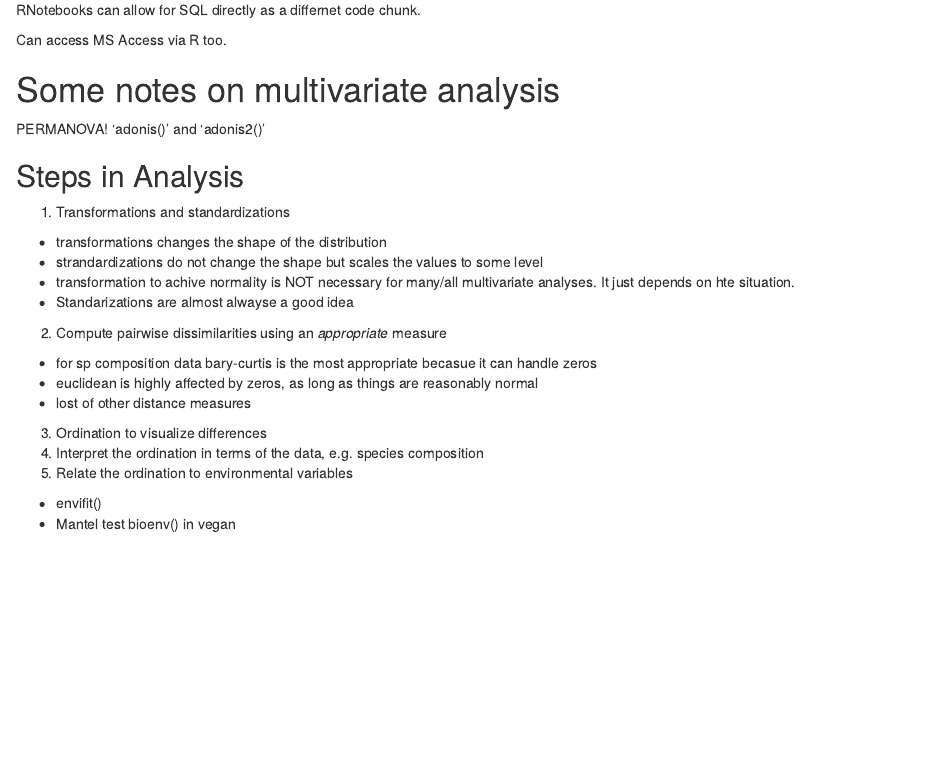
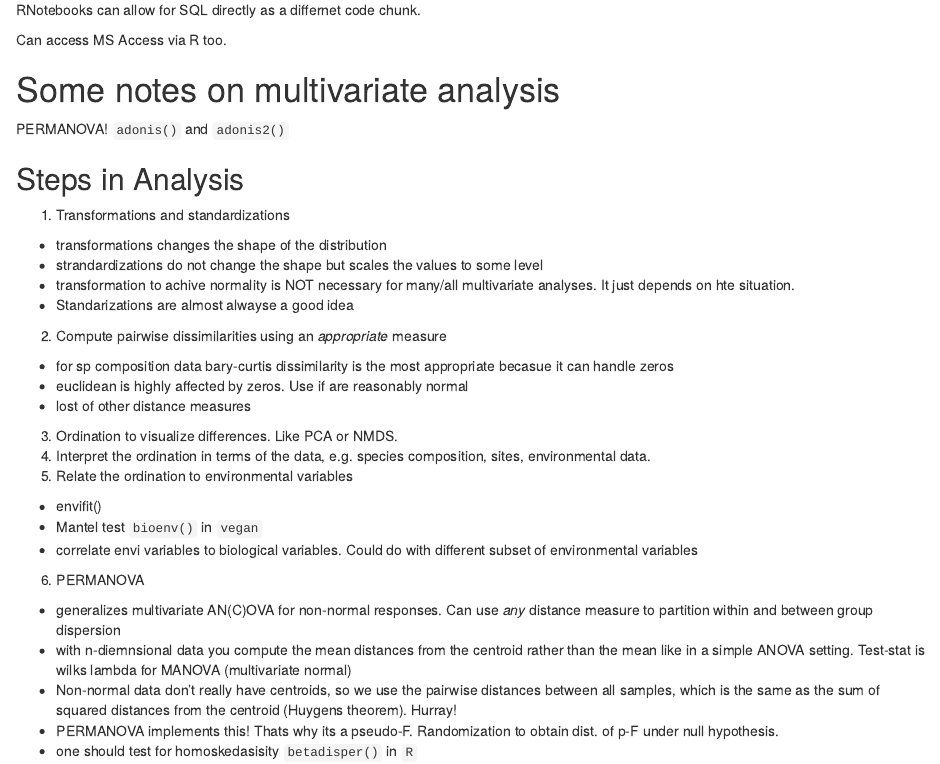
Before and after one commit to wraymond/Data_Wrangling_General, an R Markdown document (Class_notes_10.23.18.rmd): the page in a window 1100 px wide, from 480 px down. Rendered offline with R 4.5, knitr and Pandoc, with nearby package versions.

Commit message:
additional notes, made on 10/30

```diff
--- a/Class_notes_10.23.18.rmd
+++ b/Class_notes_10.23.18.rmd
@@ -38,11 +38,18 @@ PERMANOVA! 'adonis()' and 'adonis2()'
   + transformation to achive normality is NOT necessary for many/all multivariate analyses. It just depends on hte situation.
   + Standarizations are almost alwayse a good idea
 2) Compute pairwise dissimilarities using an *appropriate* measure
-  + for sp composition data bary-curtis is the most appropriate becasue it can handle zeros
-  + euclidean is highly affected by zeros, as long as things are reasonably normal
+  + for sp composition data bary-curtis dissimilarity is the most appropriate becasue it can handle zeros
+  + euclidean is highly affected by zeros. Use if are reasonably normal
   + lost of other distance measures
-3) Ordination to visualize differences
-4) Interpret the ordination in terms of the data, e.g. species composition
+3) Ordination to visualize differences. Like PCA or NMDS.
+4) Interpret the ordination in terms of the data, e.g. species composition, sites, environmental data.
 5) Relate the ordination to environmental variables
   + envifit()
-  + Mantel test bioenv() in vegan
+  + Mantel test `bioenv()` in `vegan`
+  + correlate envi variables to biological variables. Could do with different subset of environmental variables
+6) PERMANOVA
+  + generalizes multivariate AN(C)OVA for non-normal responses. Can use *any* distance measure to partition within and between group dispersion
+  + with n-diemnsional data you compute the mean distances from the centroid rather than the mean like in a simple ANOVA setting. Test-stat is wilks lambda for MANOVA (multivariate normal)
+  + Non-normal data don't really have centroids, so we use the pairwise distances between all samples, which is the same as the sum of squared distances from the centroid (Huygens theorem). Hurray!
+  + PERMANOVA implements this! Thats why its a pseudo-F. Randomization to obtain dist. of p-F under null hypothesis.
+  + one should test for homoskedasisity `betadisper()` in `R`
```
Also changed, not shown: Class_notes_10.23.18.html (added), Class_notes_10.23.18.rmd (2 more changed lines).
